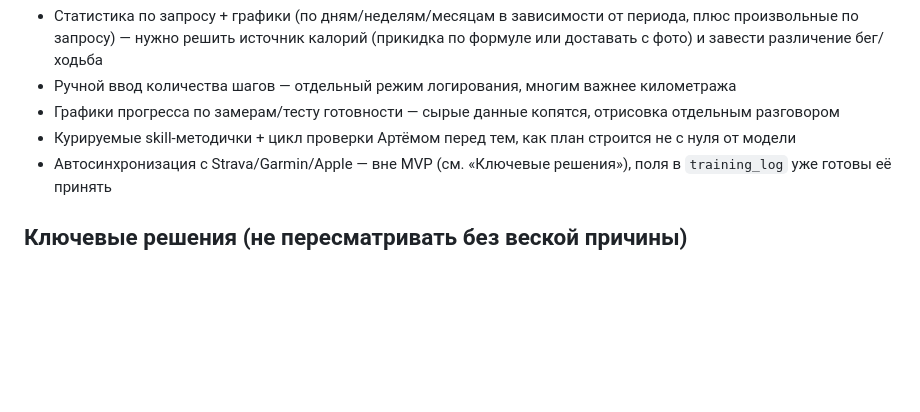
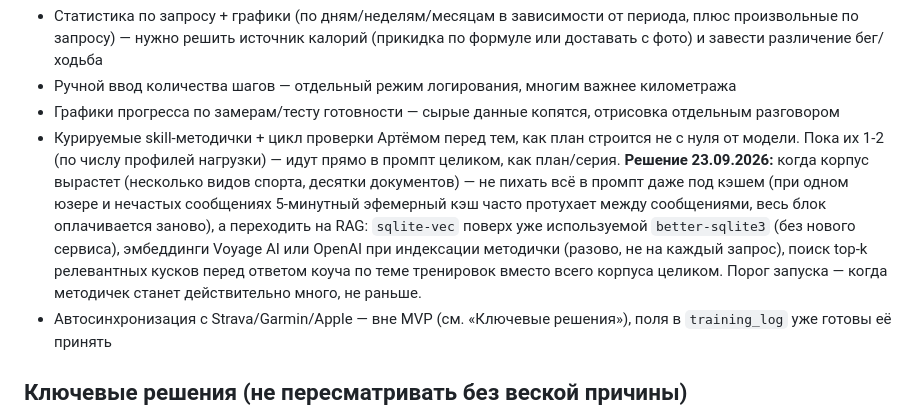
Before and after one commit to artemch89-cpu/Run-Eat-Fit, a Markdown page: CLAUDE.md, the part around the change. Rendered like a GitHub page; blank space fills up the shorter version.

Commit message:
[agent] docs: план — переход на RAG для skill-методичек при росте корпуса
Пока методичек 1-2 — идут в промпт целиком, как план/серия. Зафиксирован
порог и архитектура на будущее: sqlite-vec + эмбеддинги (Voyage/OpenAI),
без нового сервиса, top-k поиск вместо всего корпуса — актуально, когда
корпус вырастет, кэш тут не спасает при нечастых сообщениях одного юзера.

```diff
--- a/CLAUDE.md
+++ b/CLAUDE.md
@@ -107,7 +107,7 @@ MVP-спека готова (07.09.2026). Скелет + анкета (не «о
 - Статистика по запросу + графики (по дням/неделям/месяцам в зависимости от периода, плюс произвольные по запросу) — нужно решить источник калорий (прикидка по формуле или доставать с фото) и завести различение бег/ходьба
 - Ручной ввод количества шагов — отдельный режим логирования, многим важнее километража
 - Графики прогресса по замерам/тесту готовности — сырые данные копятся, отрисовка отдельным разговором
-- Курируемые skill-методички + цикл проверки Артёмом перед тем, как план строится не с нуля от модели
+- Курируемые skill-методички + цикл проверки Артёмом перед тем, как план строится не с нуля от модели. Пока их 1-2 (по числу профилей нагрузки) — идут прямо в промпт целиком, как план/серия. **Решение 23.09.2026:** когда корпус вырастет (несколько видов спорта, десятки документов) — не пихать всё в промпт даже под кэшем (при одном юзере и нечастых сообщениях 5-минутный эфемерный кэш часто протухает между сообщениями, весь блок оплачивается заново), а переходить на RAG: `sqlite-vec` поверх уже используемой `better-sqlite3` (без нового сервиса), эмбеддинги Voyage AI или OpenAI при индексации методички (разово, не на каждый запрос), поиск top-k релевантных кусков перед ответом коуча по теме тренировок вместо всего корпуса целиком. Порог запуска — когда методичек станет действительно много, не раньше.
 - Автосинхронизация с Strava/Garmin/Apple — вне MVP (см. «Ключевые решения»), поля в `training_log` уже готовы её принять
 
 ## Ключевые решения (не пересматривать без веской причины)
```
